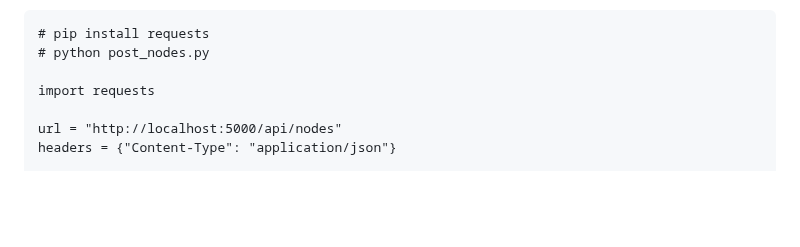
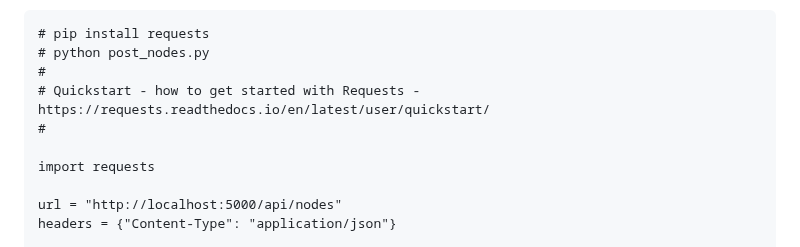
Before and after one commit to KarolDuracz/SVG-Mind-Tree, a Markdown page: README.md, the part around one of its changes. Drawn GitHub-style; blank space fills up the shorter version.

````diff
--- a/README.md
+++ b/README.md
@@ -284,6 +284,9 @@ Using Python scripts and the request library. Let's say we want to create a chai
 ```
 # pip install requests
 # python post_nodes.py
+#
+# Quickstart - how to get started with Requests - https://requests.readthedocs.io/en/latest/user/quickstart/
+#
 
 import requests
 
````
Also changed, not shown: other parts of README.md (+2 -0 lines).
